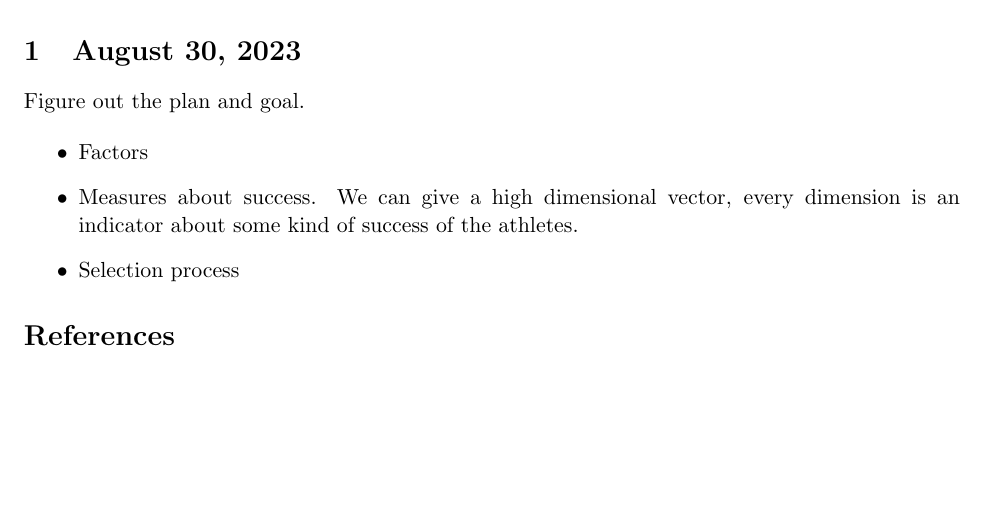
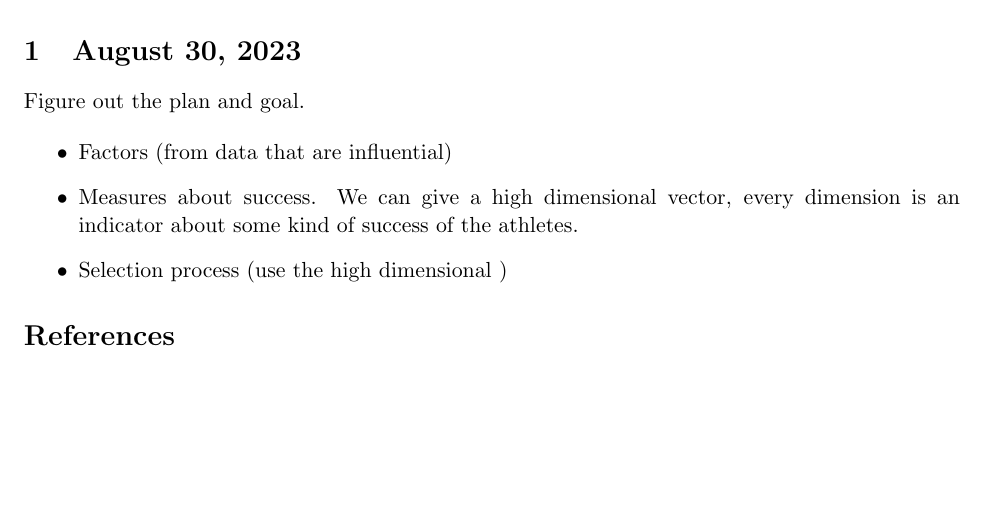
Before and after one commit to pkumath/CaseStudy, a LaTeX document (StatisticalCaseStudy.tex): part of the page, cut so that both start at the same text. Compiled offline with pdfLaTeX.

Commit message:
add detail

```diff
--- a/StatisticalCaseStudy.tex
+++ b/StatisticalCaseStudy.tex
@@ -13,10 +13,10 @@ Figure out the plan and goal.
 
 
 \begin{itemize}
-	\item Factors
+	\item Factors (from data that are influential)
 	\item Measures about success.
 	We can give a high dimensional vector, every dimension is an indicator about some kind of success of the athletes.
-	\item Selection process
+	\item Selection process (use the high dimensional )
 \end{itemize}
 \bibliographystyle{unsrtnat}
 \bibliography{StatisticalCaseStudy.bib}
```
